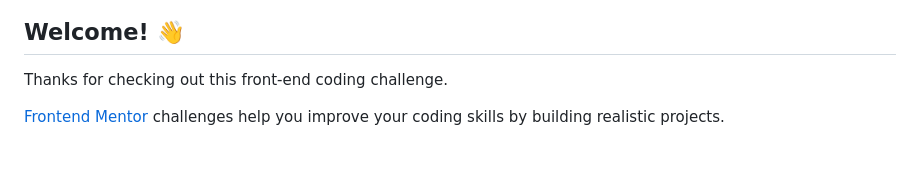
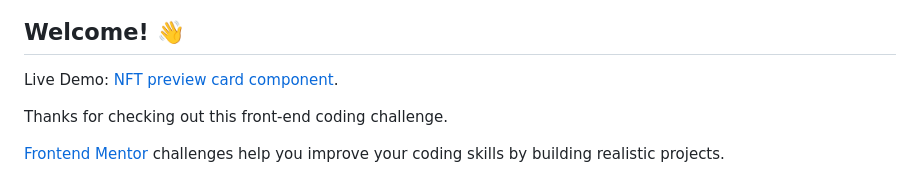
Before and after one commit to hilla10/nft-preview-card-component, a Markdown page: README.md, the part around the change. Rendered like a GitHub page; blank space fills up the shorter version.

```diff
--- a/README.md
+++ b/README.md
@@ -3,6 +3,8 @@
 ![Design preview for the NFT preview card component coding challenge](./design/desktop-preview.jpg)
 
 ## Welcome! 👋
+
+Live Demo: [NFT preview card component](https://hilla10.github.io/nft-preview-card-component/).
 
 Thanks for checking out this front-end coding challenge.
 
```
